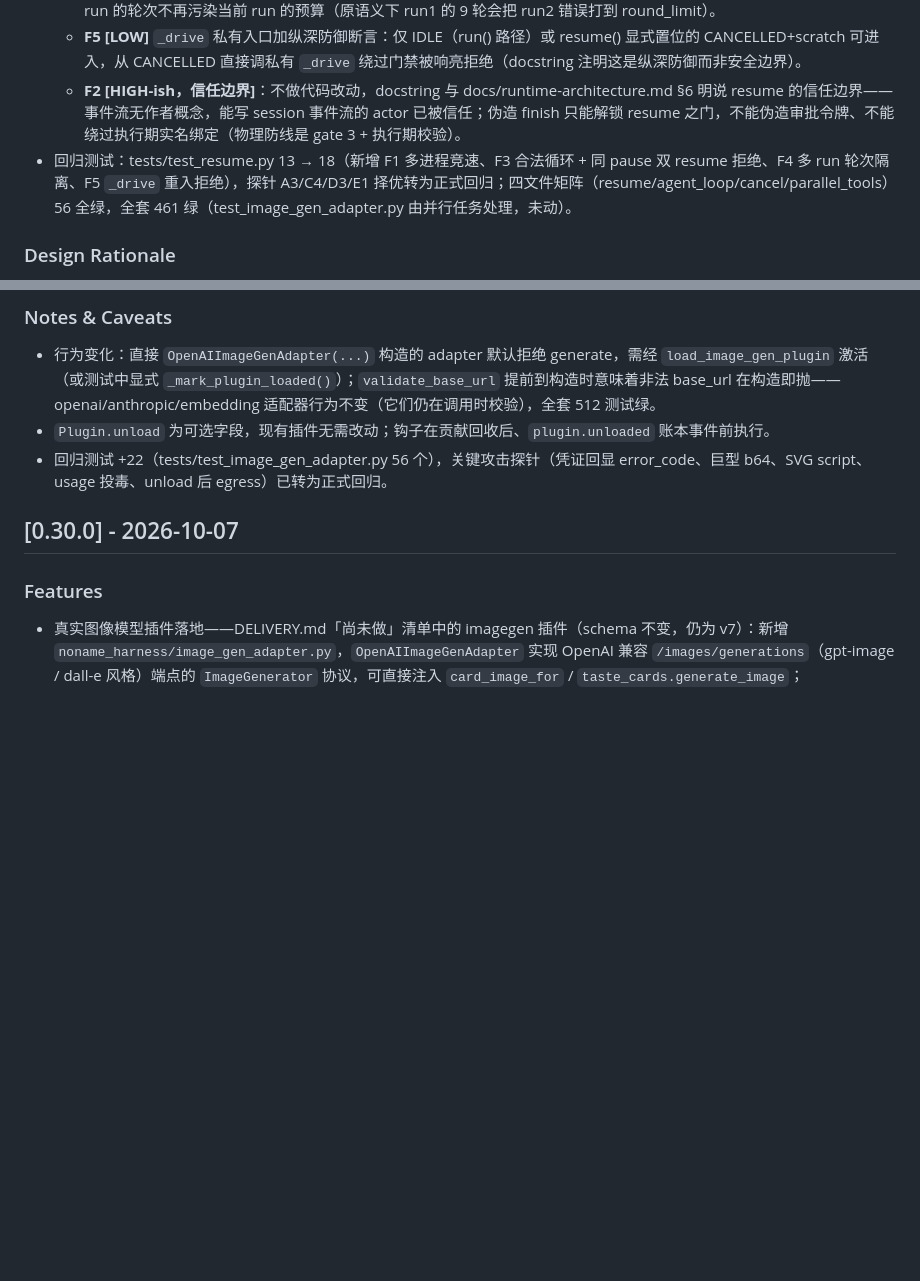
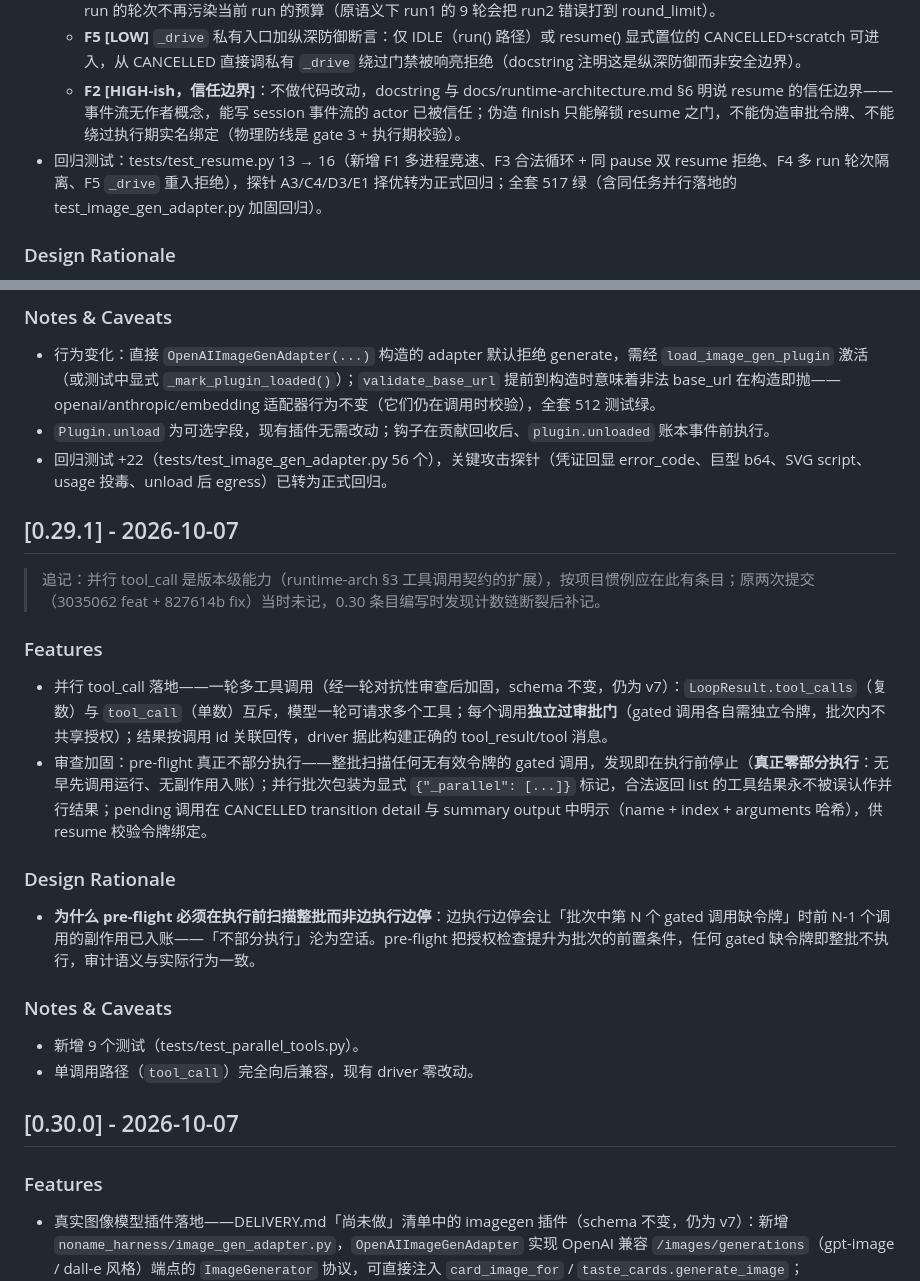
Before and after one commit to yuchenlogin/NoNameAgentHarness, a Markdown page: CHANGELOG.md, 2 parts joined by grey strips. Drawn GitHub-style; blank space fills up the shorter version.

Commit message:
docs: 追记 CHANGELOG 0.29.1——并行 tool_call 的版本级条目（补计数链断裂）
并行 tool_call 是 runtime-arch §3 工具调用契约的版本级扩展，
原两次提交（3035062 feat + 827614b fix）当时未记 CHANGELOG，
导致 0.30 的测试计数链断裂；按项目版本惯例追记

```diff
--- a/CHANGELOG.md
+++ b/CHANGELOG.md
@@ -12,7 +12,7 @@
   - **F4 [MEDIUM]** 轮次继承按 run 隔离：`MAX(round)` 只统计最近一次 `loop.started` 之后的 transition，同 session 早先 run 的轮次不再污染当前 run 的预算（原语义下 run1 的 9 轮会把 run2 错误打到 round_limit）。
   - **F5 [LOW]** `_drive` 私有入口加纵深防御断言：仅 IDLE（run() 路径）或 resume() 显式置位的 CANCELLED+scratch 可进入，从 CANCELLED 直接调私有 `_drive` 绕过门禁被响亮拒绝（docstring 注明这是纵深防御而非安全边界）。
   - **F2 [HIGH-ish，信任边界]**：不做代码改动，docstring 与 docs/runtime-architecture.md §6 明说 resume 的信任边界——事件流无作者概念，能写 session 事件流的 actor 已被信任；伪造 finish 只能解锁 resume 之门，不能伪造审批令牌、不能绕过执行期实名绑定（物理防线是 gate 3 + 执行期校验）。
-- 回归测试：tests/test_resume.py 13 → 18（新增 F1 多进程竞速、F3 合法循环 + 同 pause 双 resume 拒绝、F4 多 run 轮次隔离、F5 `_drive` 重入拒绝），探针 A3/C4/D3/E1 择优转为正式回归；四文件矩阵（resume/agent_loop/cancel/parallel_tools）56 全绿，全套 461 绿（test_image_gen_adapter.py 由并行任务处理，未动）。
+- 回归测试：tests/test_resume.py 13 → 16（新增 F1 多进程竞速、F3 合法循环 + 同 pause 双 resume 拒绝、F4 多 run 轮次隔离、F5 `_drive` 重入拒绝），探针 A3/C4/D3/E1 择优转为正式回归；全套 517 绿（含同任务并行落地的 test_image_gen_adapter.py 加固回归）。
 
 ### Design Rationale
 
@@ -49,6 +49,24 @@
 - 行为变化：直接 `OpenAIImageGenAdapter(...)` 构造的 adapter 默认拒绝 generate，需经 `load_image_gen_plugin` 激活（或测试中显式 `_mark_plugin_loaded()`）；`validate_base_url` 提前到构造时意味着非法 base_url 在构造即抛——openai/anthropic/embedding 适配器行为不变（它们仍在调用时校验），全套 512 测试绿。
 - `Plugin.unload` 为可选字段，现有插件无需改动；钩子在贡献回收后、`plugin.unloaded` 账本事件前执行。
 - 回归测试 +22（tests/test_image_gen_adapter.py 56 个），关键攻击探针（凭证回显 error_code、巨型 b64、SVG script、usage 投毒、unload 后 egress）已转为正式回归。
+
+## [0.29.1] - 2026-10-07
+
+> 追记：并行 tool_call 是版本级能力（runtime-arch §3 工具调用契约的扩展），按项目惯例应在此有条目；原两次提交（3035062 feat + 827614b fix）当时未记，0.30 条目编写时发现计数链断裂后补记。
+
+### Features
+
+- 并行 tool_call 落地——一轮多工具调用（经一轮对抗性审查后加固，schema 不变，仍为 v7）：`LoopResult.tool_calls`（复数）与 `tool_call`（单数）互斥，模型一轮可请求多个工具；每个调用**独立过审批门**（gated 调用各自需独立令牌，批次内不共享授权）；结果按调用 id 关联回传，driver 据此构建正确的 tool_result/tool 消息。
+- 审查加固：pre-flight 真正不部分执行——整批扫描任何无有效令牌的 gated 调用，发现即在执行前停止（**真正零部分执行**：无早先调用运行、无副作用入账）；并行批次包装为显式 `{"_parallel": [...]}` 标记，合法返回 list 的工具结果永不被误认作并行结果；pending 调用在 CANCELLED transition detail 与 summary output 中明示（name + index + arguments 哈希），供 resume 校验令牌绑定。
+
+### Design Rationale
+
+- **为什么 pre-flight 必须在执行前扫描整批而非边执行边停**：边执行边停会让「批次中第 N 个 gated 调用缺令牌」时前 N-1 个调用的副作用已入账——「不部分执行」沦为空话。pre-flight 把授权检查提升为批次的前置条件，任何 gated 缺令牌即整批不执行，审计语义与实际行为一致。
+
+### Notes & Caveats
+
+- 新增 9 个测试（tests/test_parallel_tools.py）。
+- 单调用路径（`tool_call`）完全向后兼容，现有 driver 零改动。
 
 ## [0.30.0] - 2026-10-07
 
```
